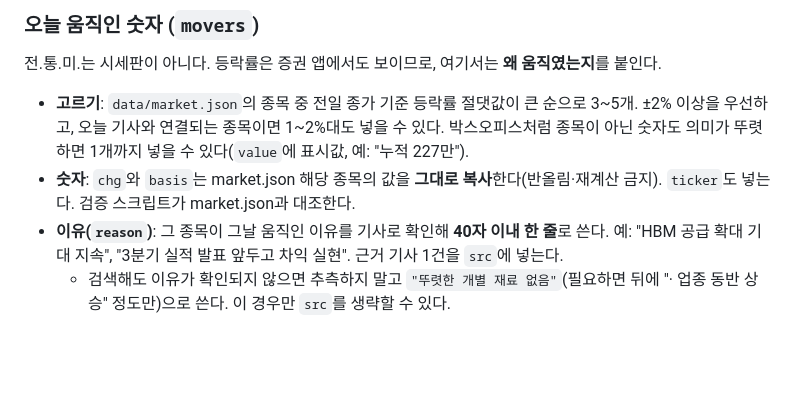
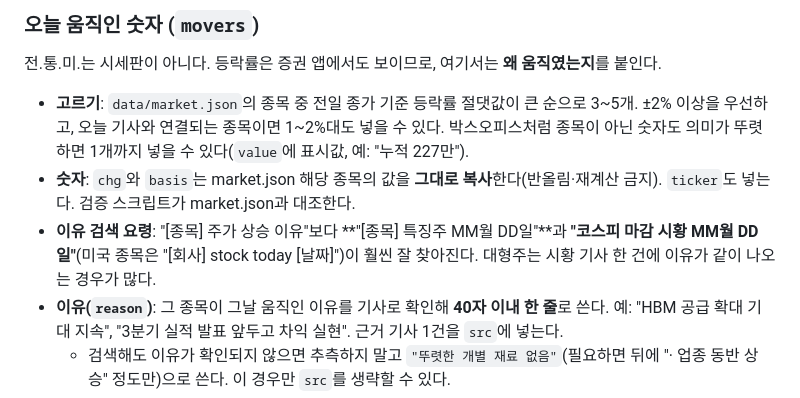
Before and after one commit to cyo5812/jeontongmi, a Markdown page: EDITORIAL.md, the part around the change. GitHub-like rendering; blank space fills up the shorter version.

Commit message:
편집 지침: 등락 이유 검색 요령
Co-Authored-By: Claude Opus 5.5 <noreply@anthropic.com>
Claude-Session: https://claude.ai/code/session_01Vdh6UWDRnNtZ7KehxbNCBf

```diff
--- a/EDITORIAL.md
+++ b/EDITORIAL.md
@@ -108,6 +108,7 @@
 
 - **고르기**: `data/market.json`의 종목 중 전일 종가 기준 등락률 절댓값이 큰 순으로 3~5개. ±2% 이상을 우선하고, 오늘 기사와 연결되는 종목이면 1~2%대도 넣을 수 있다. 박스오피스처럼 종목이 아닌 숫자도 의미가 뚜렷하면 1개까지 넣을 수 있다(`value`에 표시값, 예: "누적 227만").
 - **숫자**: `chg`와 `basis`는 market.json 해당 종목의 값을 **그대로 복사**한다(반올림·재계산 금지). `ticker`도 넣는다. 검증 스크립트가 market.json과 대조한다.
+- **이유 검색 요령**: "[종목] 주가 상승 이유"보다 **"[종목] 특징주 MM월 DD일"**과 **"코스피 마감 시황 MM월 DD일"**(미국 종목은 "[회사] stock today [날짜]")이 훨씬 잘 찾아진다. 대형주는 시황 기사 한 건에 이유가 같이 나오는 경우가 많다.
 - **이유(`reason`)**: 그 종목이 그날 움직인 이유를 기사로 확인해 **40자 이내 한 줄**로 쓴다. 예: "HBM 공급 확대 기대 지속", "3분기 실적 발표 앞두고 차익 실현". 근거 기사 1건을 `src`에 넣는다.
   - 검색해도 이유가 확인되지 않으면 추측하지 말고 `"뚜렷한 개별 재료 없음"`(필요하면 뒤에 "· 업종 동반 상승" 정도만)으로 쓴다. 이 경우만 `src`를 생략할 수 있다.
   - 오늘 기사 본문과 이어지는 이유면 그 기사와 표현을 맞춘다.
```
